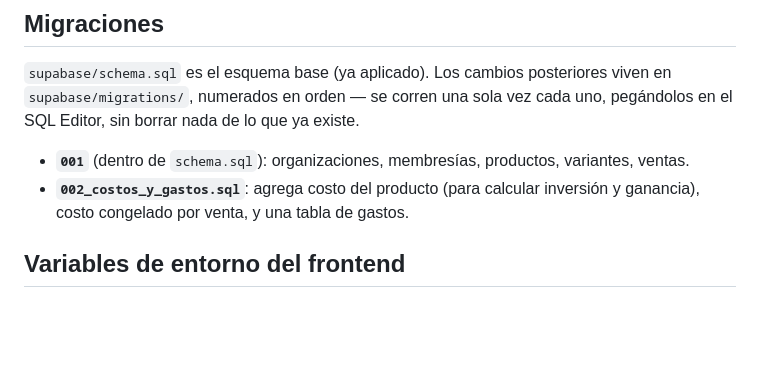
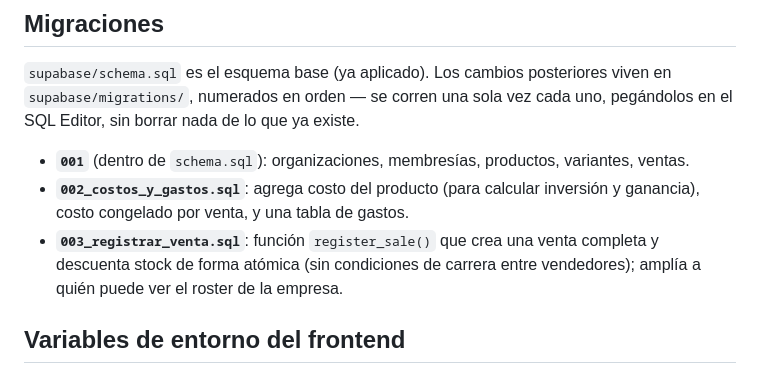
Before and after one commit to sellium-dev/acp-prime, a Markdown page: README.md, the part around the change. Drawn GitHub-style; blank space fills up the shorter version.

Commit message:
Documenta la migración 003 en el README

```diff
--- a/README.md
+++ b/README.md
@@ -59,6 +59,9 @@ que ya existe.
   variantes, ventas.
 - **`002_costos_y_gastos.sql`**: agrega costo del producto (para calcular
   inversión y ganancia), costo congelado por venta, y una tabla de gastos.
+- **`003_registrar_venta.sql`**: función `register_sale()` que crea una
+  venta completa y descuenta stock de forma atómica (sin condiciones de
+  carrera entre vendedores); amplía a quién puede ver el roster de la empresa.
 
 ## Variables de entorno del frontend
 
```
